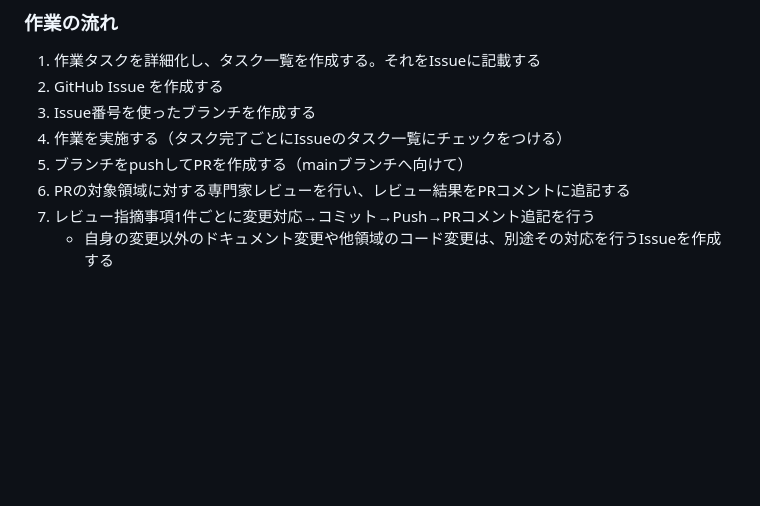
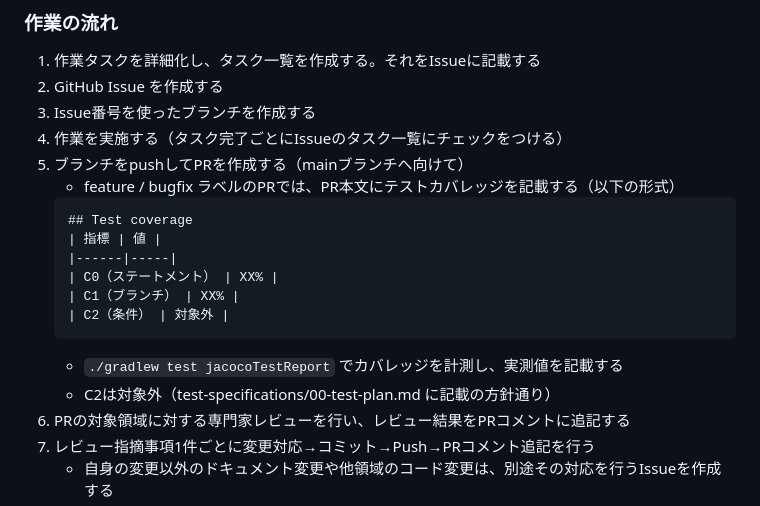
Before and after one commit to hidefumiagata/wms, a Markdown page: CLAUDE.md, the part around the change. Rendered like a GitHub page; blank space fills up the shorter version.

Commit message:
docs: PR作成時のテストカバレッジ記載ルールを追加 / Add test coverage reporting rule for PRs
feature/bugfixのPRではC0/C1/C2のカバレッジ実測値をPR本文に記載する。

Co-Authored-By: Claude Opus 4.6 (1M context) <noreply@anthropic.com>

````diff
--- a/CLAUDE.md
+++ b/CLAUDE.md
@@ -70,6 +70,17 @@
 3. Issue番号を使ったブランチを作成する
 4. 作業を実施する（タスク完了ごとにIssueのタスク一覧にチェックをつける）
 5. ブランチをpushしてPRを作成する（mainブランチへ向けて）
+   - feature / bugfix ラベルのPRでは、PR本文にテストカバレッジを記載する（以下の形式）
+   ```
+   ## Test coverage
+   | 指標 | 値 |
+   |------|-----|
+   | C0（ステートメント） | XX% |
+   | C1（ブランチ） | XX% |
+   | C2（条件） | 対象外 |
+   ```
+   - `./gradlew test jacocoTestReport` でカバレッジを計測し、実測値を記載する
+   - C2は対象外（test-specifications/00-test-plan.md に記載の方針通り）
 6. PRの対象領域に対する専門家レビューを行い、レビュー結果をPRコメントに追記する
 7. レビュー指摘事項1件ごとに変更対応→コミット→Push→PRコメント追記を行う
    - 自身の変更以外のドキュメント変更や他領域のコード変更は、別途その対応を行うIssueを作成する
````
